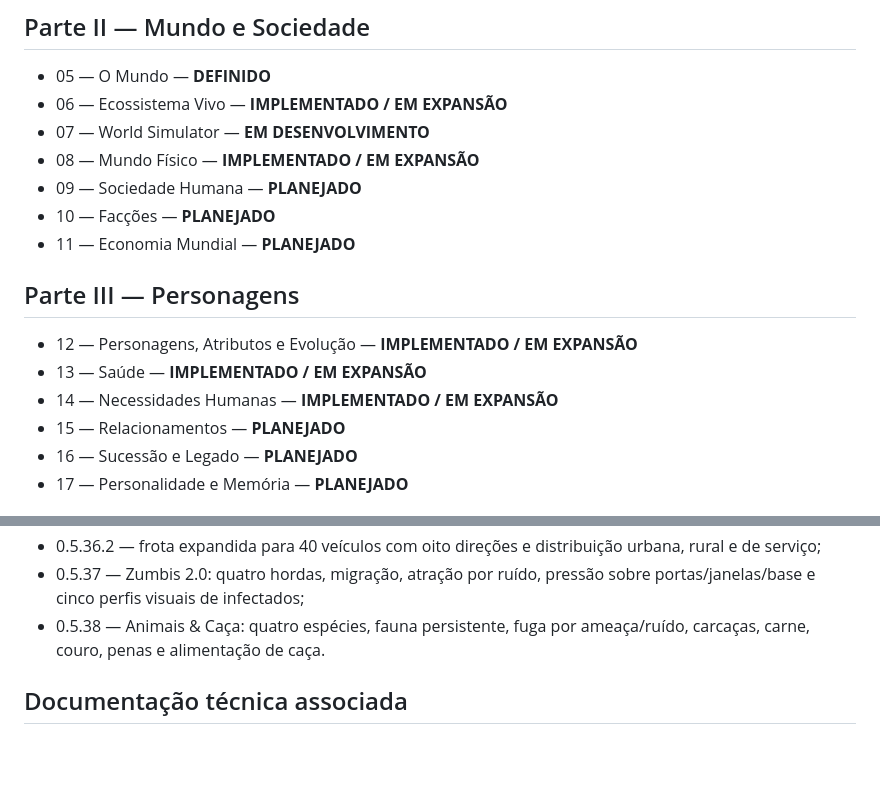
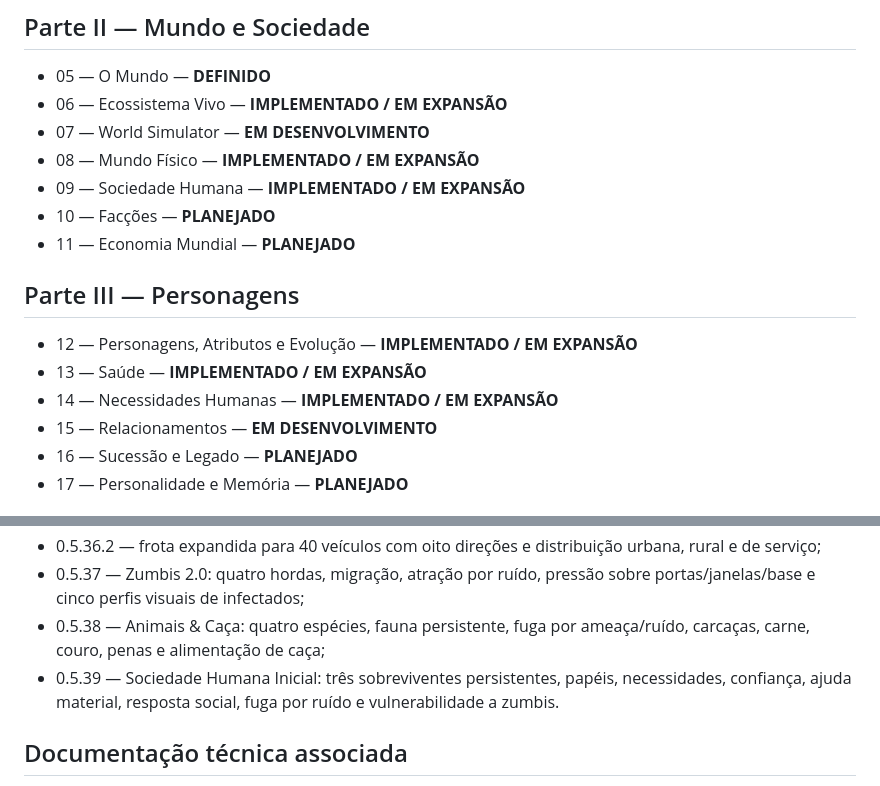
Before and after one commit to pabloradamez10-byte/fim-da-colheita-godot, a Markdown page: Docs/Biblia/00-INDICE-GERAL.md, 2 parts joined by grey strips. Drawn GitHub-style; blank space fills up the shorter version.

Commit message:
docs: sync Bible index with Alpha 0.5.39

```diff
--- a/Docs/Biblia/00-INDICE-GERAL.md
+++ b/Docs/Biblia/00-INDICE-GERAL.md
@@ -25,7 +25,7 @@ Este diretório é a fonte oficial de verdade do projeto **Fim da Colheita**. El
 - 06 — Ecossistema Vivo — **IMPLEMENTADO / EM EXPANSÃO**
 - 07 — World Simulator — **EM DESENVOLVIMENTO**
 - 08 — Mundo Físico — **IMPLEMENTADO / EM EXPANSÃO**
-- 09 — Sociedade Humana — **PLANEJADO**
+- 09 — Sociedade Humana — **IMPLEMENTADO / EM EXPANSÃO**
 - 10 — Facções — **PLANEJADO**
 - 11 — Economia Mundial — **PLANEJADO**
 
@@ -34,7 +34,7 @@ Este diretório é a fonte oficial de verdade do projeto **Fim da Colheita**. El
 - 12 — Personagens, Atributos e Evolução — **IMPLEMENTADO / EM EXPANSÃO**
 - 13 — Saúde — **IMPLEMENTADO / EM EXPANSÃO**
 - 14 — Necessidades Humanas — **IMPLEMENTADO / EM EXPANSÃO**
-- 15 — Relacionamentos — **PLANEJADO**
+- 15 — Relacionamentos — **EM DESENVOLVIMENTO**
 - 16 — Sucessão e Legado — **PLANEJADO**
 - 17 — Personalidade e Memória — **PLANEJADO**
 
@@ -95,7 +95,8 @@ Este diretório é a fonte oficial de verdade do projeto **Fim da Colheita**. El
 - 0.5.36 — objetivos de sobrevivência, recompensas e diário de missões integrado à mochila;
 - 0.5.36.2 — frota expandida para 40 veículos com oito direções e distribuição urbana, rural e de serviço;
 - 0.5.37 — Zumbis 2.0: quatro hordas, migração, atração por ruído, pressão sobre portas/janelas/base e cinco perfis visuais de infectados;
-- 0.5.38 — Animais & Caça: quatro espécies, fauna persistente, fuga por ameaça/ruído, carcaças, carne, couro, penas e alimentação de caça.
+- 0.5.38 — Animais & Caça: quatro espécies, fauna persistente, fuga por ameaça/ruído, carcaças, carne, couro, penas e alimentação de caça;
+- 0.5.39 — Sociedade Humana Inicial: três sobreviventes persistentes, papéis, necessidades, confiança, ajuda material, resposta social, fuga por ruído e vulnerabilidade a zumbis.
 
 ## Documentação técnica associada
 
```
